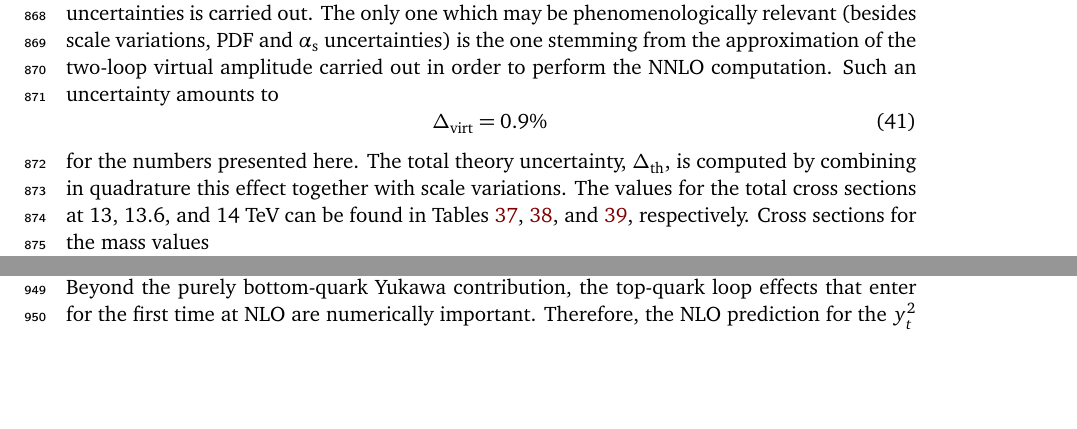
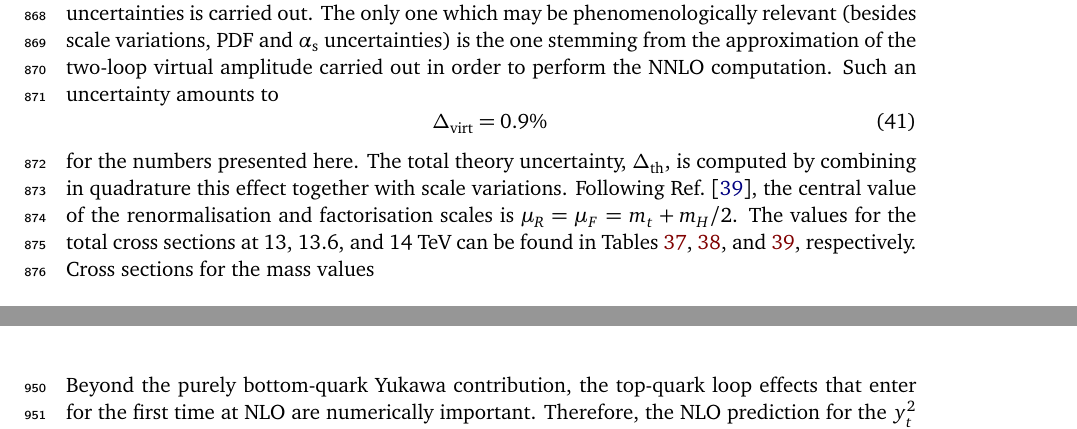
Before and after one commit to bmistlbe/InclusiveHXSUpdate, a LaTeX document (InclusiveXSUpdate.tex, which reads Chapters/ttH.tex): two parts of pages 26 and 27 of 92 before the commit and two parts of pages 26 and 28 of 92 after it, joined at a grey line, cut so that both start at the same text, the shorter picture padded with empty space. Compiled offline with pdfLaTeX.

Commit message:
Added ttH scale

```diff
--- a/Chapters/ttH.tex
+++ b/Chapters/ttH.tex
@@ -11,7 +11,8 @@ from the approximation of the two-loop virtual amplitude carried out in order to
 \begin{equation}
     \Delta_{\rm virt} = 0.9\%\,
 \end{equation}
-for the numbers presented here. The total theory uncertainty, $\Delta_{\rm th}$, is computed by combining in quadrature this effect together with scale variations.
+for the numbers presented here. The total theory uncertainty, $\Delta_{\rm th}$, is computed by combining in quadrature this effect together with scale variations. Following Ref.~\cite{Balsach:2025jcw}, the central value of the renormalisation
+and factorisation scales is $\mu_R=\mu_F=m_t+m_H/2$.
 The values for the total cross sections at 13, 13.6, and 14 TeV can be found in Tables~\ref{tab:tth-tot13},~\ref{tab:tth-tot136}, and~\ref{tab:tth-tot14}, respectively. Cross sections
 for the mass values
 \begin{equation}
```
